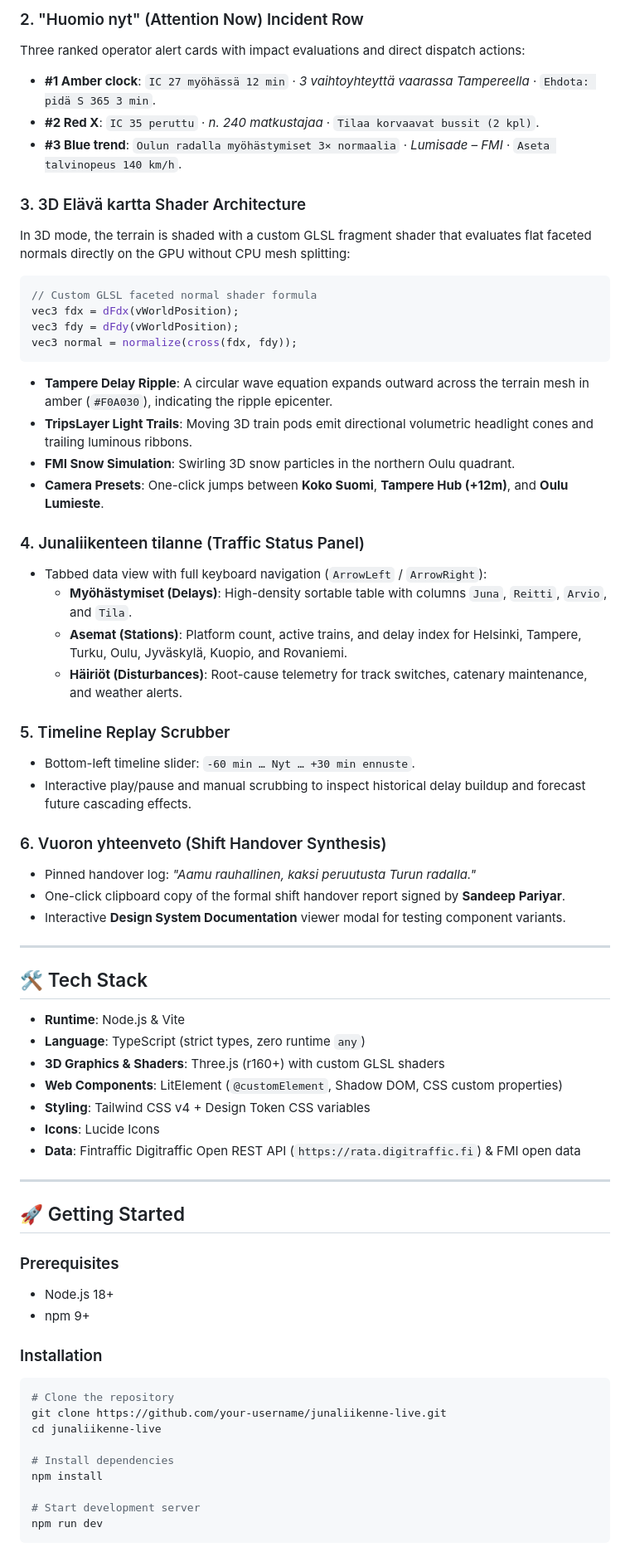
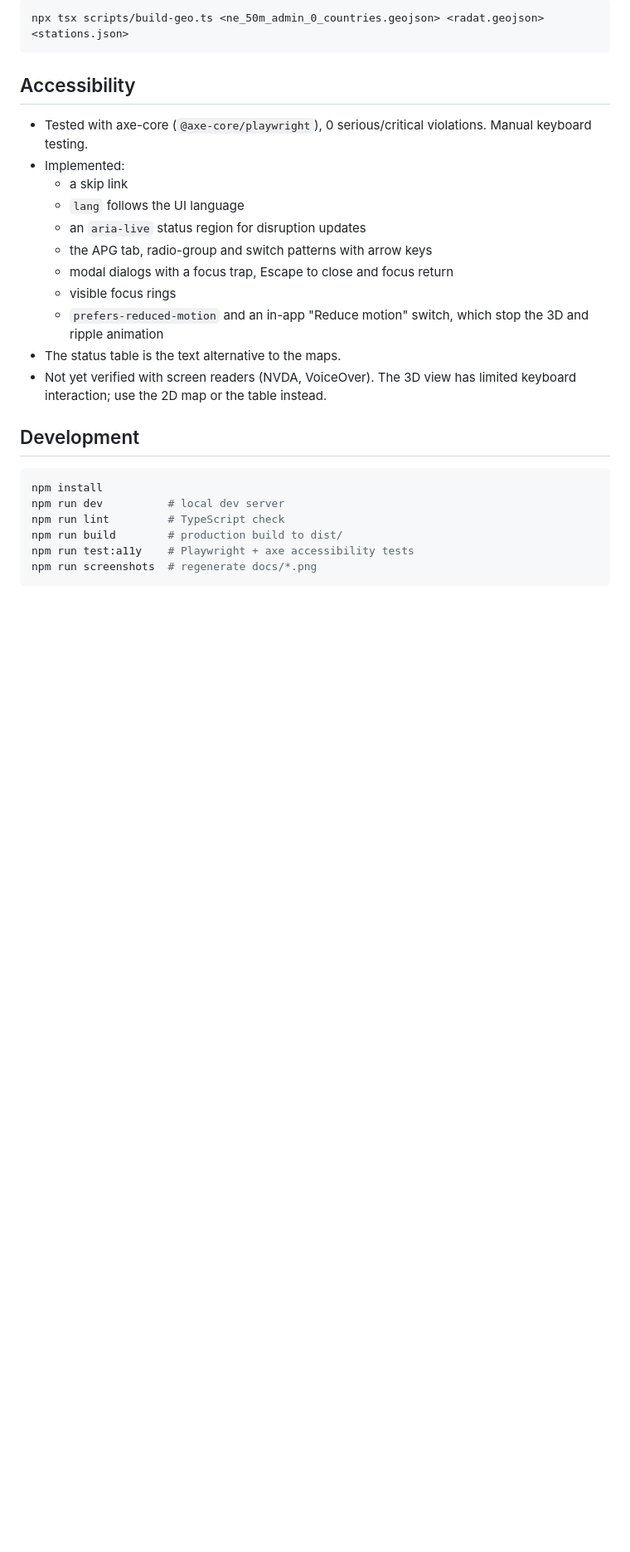
Before and after one commit to sandeepariyar/Junaliikenne-Live---Rail-Traffic-Monitor, a Markdown page: README.md, the part around one of its changes. Shown at 83% size. Rendered like a GitHub page; blank space fills up the shorter version.

````diff
--- a/README.md
+++ b/README.md
@@ -60,71 +41,30 @@ Built on an 8px spacing grid with guaranteed contrast ratios exceeding 4.5:1:
 
-### 2. "Huomio nyt" (Attention Now) Incident Row
-Three ranked operator alert cards with impact evaluations and direct dispatch actions:
-- **#1 Amber clock**: `IC 27 myöhässä 12 min` · *3 vaihtoyhteyttä vaarassa Tampereella* · `Ehdota: pidä S 365 3 min`.
-- **#2 Red X**: `IC 35 peruttu` · *n. 240 matkustajaa* · `Tilaa korvaavat bussit (2 kpl)`.
-- **#3 Blue trend**: `Oulun radalla myöhästymiset 3× normaalia` · *Lumisade – FMI* · `Aseta talvinopeus 140 km/h`.
-
-### 3. 3D Elävä kartta Shader Architecture
-In 3D mode, the terrain is shaded with a custom GLSL fragment shader that evaluates flat faceted normals directly on the GPU without CPU mesh splitting:
-
-```glsl
-// Custom GLSL faceted normal shader formula
-vec3 fdx = dFdx(vWorldPosition);
-vec3 fdy = dFdy(vWorldPosition);
-vec3 normal = normalize(cross(fdx, fdy));
+```bash
+npx tsx scripts/build-geo.ts <ne_50m_admin_0_countries.geojson> <radat.geojson> <stations.json>
 ```
 
-- **Tampere Delay Ripple**: A circular wave equation expands outward across the terrain mesh in amber (`#F0A030`), indicating the ripple epicenter.
-- **TripsLayer Light Trails**: Moving 3D train pods emit directional volumetric headlight cones and trailing luminous ribbons.
-- **FMI Snow Simulation**: Swirling 3D snow particles in the northern Oulu quadrant.
-- **Camera Presets**: One-click jumps between **Koko Suomi**, **Tampere Hub (+12m)**, and **Oulu Lumieste**.
+## Accessibility
 
-### 4. Junaliikenteen tilanne (Traffic Status Panel)
-- Tabbed data view with full keyboard navigation (`ArrowLeft` / `ArrowRight`):
-  - **Myöhästymiset (Delays)**: High-density sortable table with columns `Juna`, `Reitti`, `Arvio`, and `Tila`.
-  - **Asemat (Stations)**: Platform count, active trains, and delay index for Helsinki, Tampere, Turku, Oulu, Jyväskylä, Kuopio, and Rovaniemi.
-  - **Häiriöt (Disturbances)**: Root-cause telemetry for track switches, catenary maintenance, and weather alerts.
+- Tested with axe-core (`@axe-core/playwright`), 0 serious/critical violations. Manual keyboard testing.
+- Implemented:
+  - a skip link
+  - `lang` follows the UI language
+  - an `aria-live` status region for disruption updates
+  - the APG tab, radio-group and switch patterns with arrow keys
+  - modal dialogs with a focus trap, Escape to close and focus return
+  - visible focus rings
+  - `prefers-reduced-motion` and an in-app "Reduce motion" switch, which stop the 3D and ripple animation
+- The status table is the text alternative to the maps.
+- Not yet verified with screen readers (NVDA, VoiceOver). The 3D view has limited keyboard interaction; use the 2D map or the table instead.
 
-### 5. Timeline Replay Scrubber
-- Bottom-left timeline slider: `-60 min … Nyt … +30 min ennuste`.
-- Interactive play/pause and manual scrubbing to inspect historical delay buildup and forecast future cascading effects.
-
-### 6. Vuoron yhteenveto (Shift Handover Synthesis)
-- Pinned handover log: *"Aamu rauhallinen, kaksi peruutusta Turun radalla."*
-- One-click clipboard copy of the formal shift handover report signed by **Sandeep Pariyar**.
-- Interactive **Design System Documentation** viewer modal for testing component variants.
-
----
-
-## 🛠️ Tech Stack
-
-- **Runtime**: Node.js & Vite
-- **Language**: TypeScript (strict types, zero runtime `any`)
-- **3D Graphics & Shaders**: Three.js (r160+) with custom GLSL shaders
-- **Web Components**: LitElement (`@customElement`, Shadow DOM, CSS custom properties)
-- **Styling**: Tailwind CSS v4 + Design Token CSS variables
-- **Icons**: Lucide Icons
-- **Data**: Fintraffic Digitraffic Open REST API (`https://rata.digitraffic.fi`) & FMI open data
-
----
-
-## 🚀 Getting Started
-
-### Prerequisites
-- Node.js 18+
-- npm 9+
-
-### Installation
+## Development
 
 ```bash
-# Clone the repository
-git clone https://github.com/your-username/junaliikenne-live.git
-cd junaliikenne-live
-
-# Install dependencies
 npm install
-
-# Start development server
-npm run dev
+npm run dev          # local dev server
+npm run lint         # TypeScript check
+npm run build        # production build to dist/
+npm run test:a11y    # Playwright + axe accessibility tests
+npm run screenshots  # regenerate docs/*.png
 ```
 
````
Also changed, not shown: other parts of README.md (+27 -117 lines), docs/map-2d.png, docs/map-3d.png, docs/screenshot.png.
